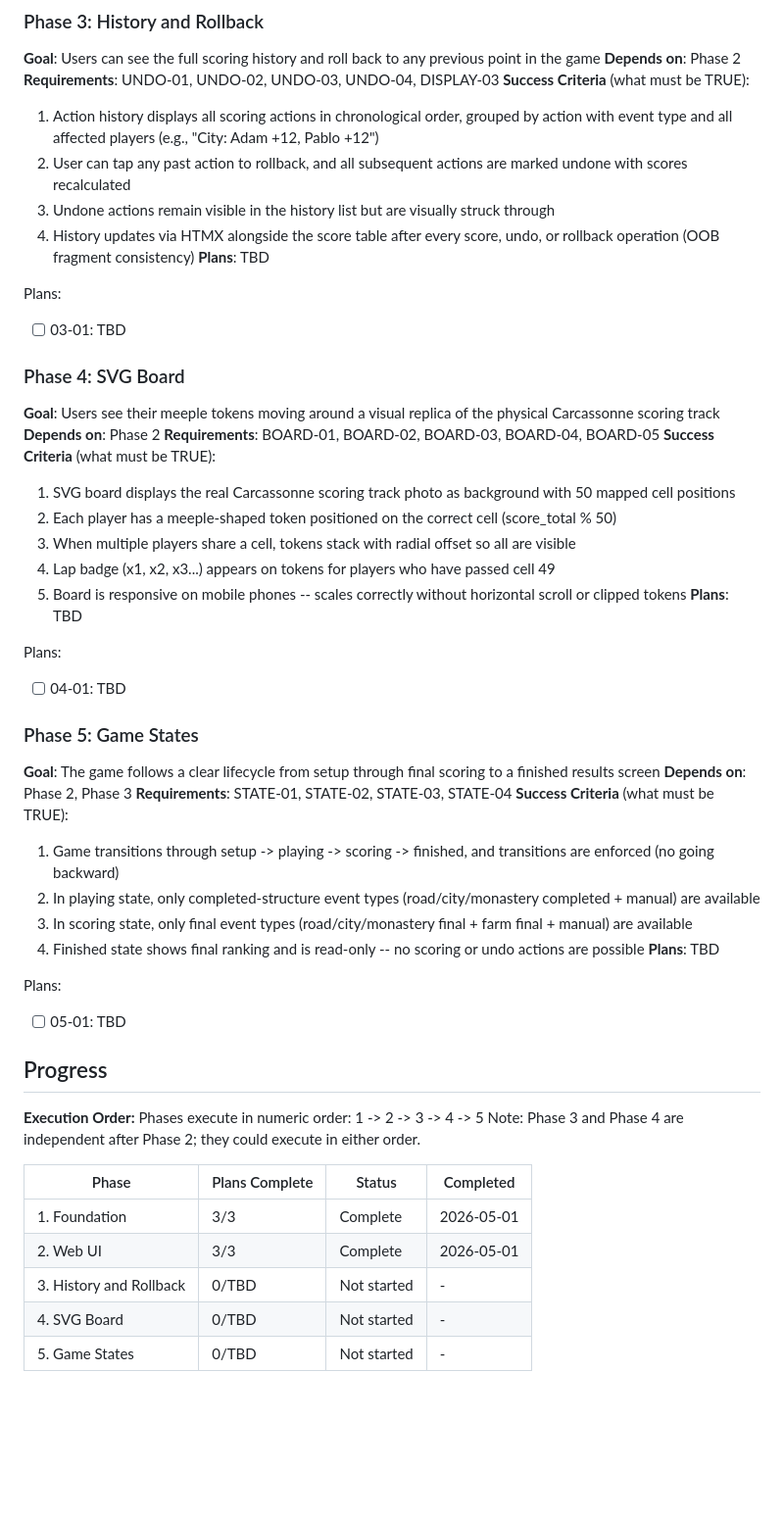
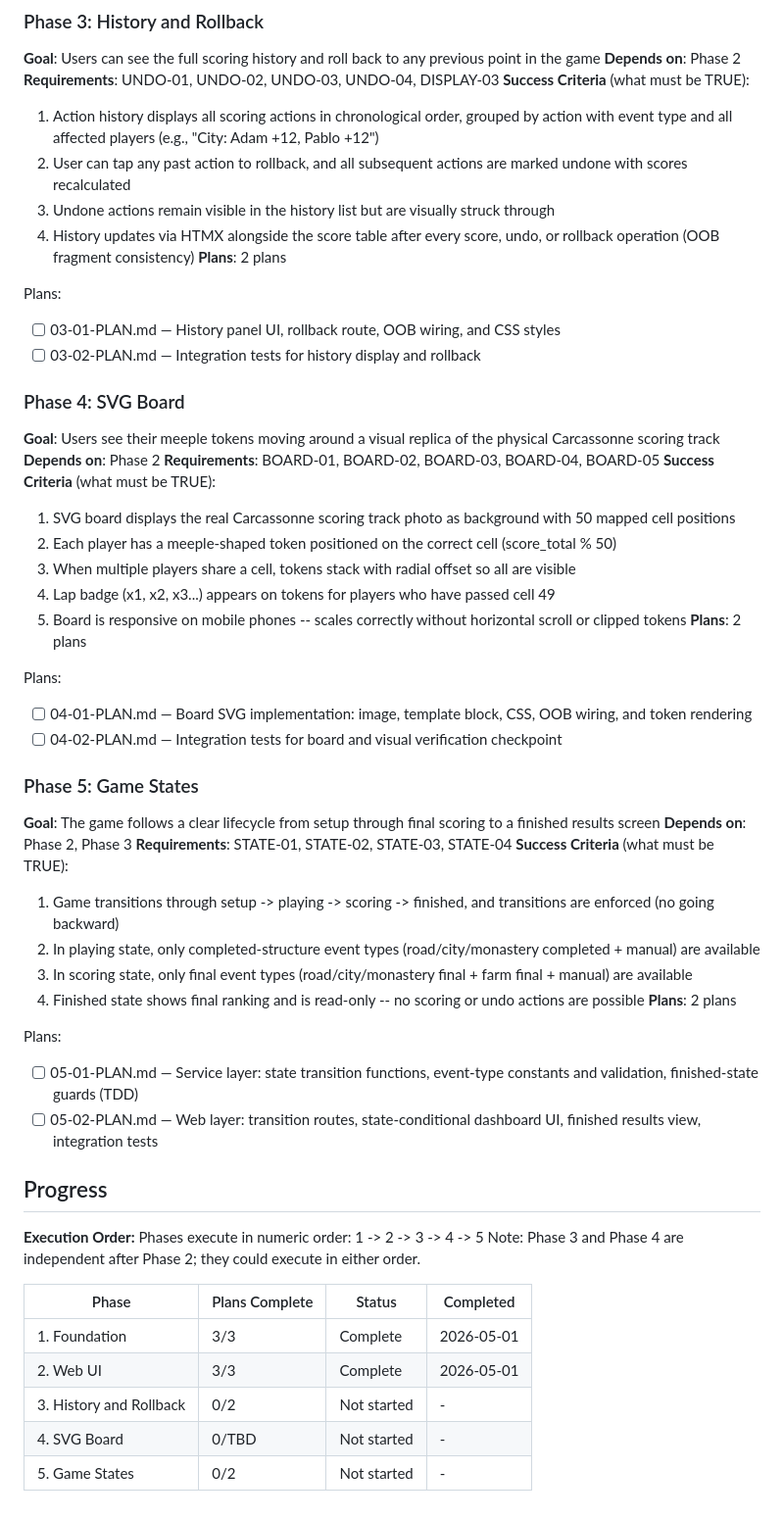
Before and after one commit to adancondori/carcassone-online, a Markdown page: .planning/ROADMAP.md, the part around the change. Shown at 98% size. GitHub-like rendering; blank space fills up the shorter version.

Commit message:
docs(05): create phase plan
Phase 05: Game States
- 2 plan(s) in 2 wave(s)
- Wave 1: 05-01 (TDD service layer), Wave 2: 05-02 (web UI + tests)
- Ready for execution

```diff
--- a/.planning/ROADMAP.md
+++ b/.planning/ROADMAP.md
@@ -63,10 +63,11 @@ Plans:
   2. User can tap any past action to rollback, and all subsequent actions are marked undone with scores recalculated
   3. Undone actions remain visible in the history list but are visually struck through
   4. History updates via HTMX alongside the score table after every score, undo, or rollback operation (OOB fragment consistency)
-**Plans**: TBD
+**Plans**: 2 plans
 
 Plans:
-- [ ] 03-01: TBD
+- [ ] 03-01-PLAN.md — History panel UI, rollback route, OOB wiring, and CSS styles
+- [ ] 03-02-PLAN.md — Integration tests for history display and rollback
 
 ### Phase 4: SVG Board
 **Goal**: Users see their meeple tokens moving around a visual replica of the physical Carcassonne scoring track
@@ -78,10 +79,11 @@ Plans:
   3. When multiple players share a cell, tokens stack with radial offset so all are visible
   4. Lap badge (x1, x2, x3...) appears on tokens for players who have passed cell 49
   5. Board is responsive on mobile phones -- scales correctly without horizontal scroll or clipped tokens
-**Plans**: TBD
+**Plans**: 2 plans
 
 Plans:
-- [ ] 04-01: TBD
+- [ ] 04-01-PLAN.md — Board SVG implementation: image, template block, CSS, OOB wiring, and token rendering
+- [ ] 04-02-PLAN.md — Integration tests for board and visual verification checkpoint
 
 ### Phase 5: Game States
 **Goal**: The game follows a clear lifecycle from setup through final scoring to a finished results screen
@@ -92,10 +94,11 @@ Plans:
   2. In playing state, only completed-structure event types (road/city/monastery completed + manual) are available
   3. In scoring state, only final event types (road/city/monastery final + farm final + manual) are available
   4. Finished state shows final ranking and is read-only -- no scoring or undo actions are possible
-**Plans**: TBD
+**Plans**: 2 plans
 
 Plans:
-- [ ] 05-01: TBD
+- [ ] 05-01-PLAN.md — Service layer: state transition functions, event-type constants and validation, finished-state guards (TDD)
+- [ ] 05-02-PLAN.md — Web layer: transition routes, state-conditional dashboard UI, finished results view, integration tests
 
 ## Progress
 
@@ -107,6 +110,6 @@ Note: Phase 3 and Phase 4 are independent after Phase 2; they could execute in e
 |-------|----------------|--------|-----------|
 | 1. Foundation | 3/3 | Complete | 2026-05-01 |
 | 2. Web UI | 3/3 | Complete | 2026-05-01 |
-| 3. History and Rollback | 0/TBD | Not started | - |
+| 3. History and Rollback | 0/2 | Not started | - |
 | 4. SVG Board | 0/TBD | Not started | - |
-| 5. Game States | 0/TBD | Not started | - |
+| 5. Game States | 0/2 | Not started | - |
```
Also changed, not shown: 2 other files.
